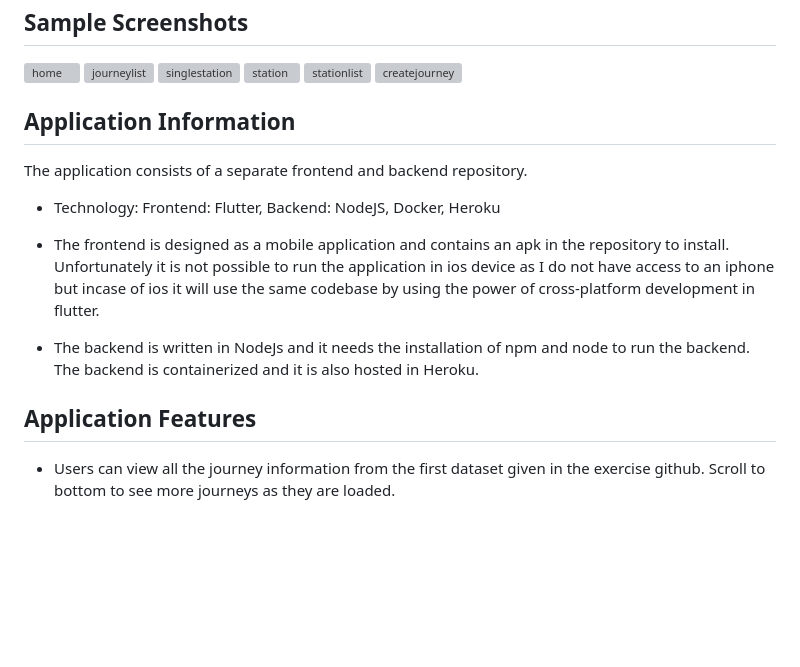
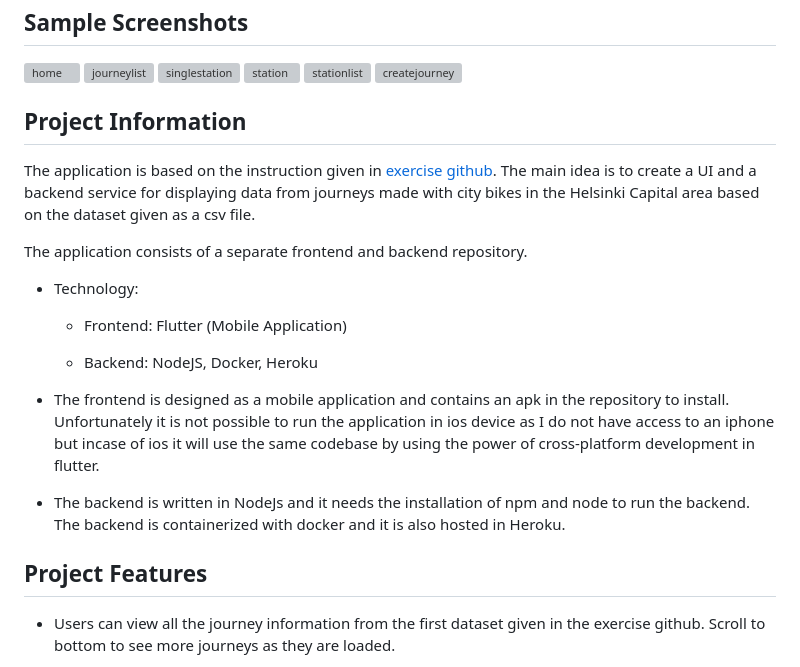
Before and after one commit to Ahmad-Imam/HSL-Frontend-APP, a Markdown page: README.md, the part around the change. Drawn GitHub-style; blank space fills up the shorter version; grey boxes are pictures that could not be loaded.

Commit message:
updating readme with project info

```diff
--- a/README.md
+++ b/README.md
@@ -47,17 +47,23 @@ samples, guidance on mobile development, and a full API reference.
 ![stationlist](https://github.com/Ahmad-Imam/HSL-Backend-APP/assets/38004971/2ab7bc04-9686-402f-91f4-29fe637aeff7)
 ![createjourney](https://github.com/Ahmad-Imam/HSL-Backend-APP/assets/38004971/7ea713f0-ae69-41bf-a622-644e95ef9562)
 
-## Application Information
+## Project Information
+
+The application is based on the instruction given in [exercise github](https://github.com/solita/dev-academy-2023-exercise). The main idea is to create a UI and a backend service for displaying data from journeys made with city bikes in the Helsinki Capital area based on the dataset given as a csv file.
 
 The application consists of a separate frontend and backend repository.
 
-- Technology: Frontend: Flutter, Backend: NodeJS, Docker, Heroku
+- Technology:
+
+  - Frontend: Flutter (Mobile Application)
+
+  - Backend: NodeJS, Docker, Heroku
 
 - The frontend is designed as a mobile application and contains an apk in the repository to install. Unfortunately it is not possible to run the application in ios device as I do not have access to an iphone but incase of ios it will use the same codebase by using the power of cross-platform development in flutter.
 
-- The backend is written in NodeJs and it needs the installation of npm and node to run the backend. The backend is containerized and it is also hosted in Heroku.
+- The backend is written in NodeJs and it needs the installation of npm and node to run the backend. The backend is containerized with docker and it is also hosted in Heroku.
 
-## Application Features
+## Project Features
 
 - Users can view all the journey information from the first dataset given in the exercise github. Scroll to bottom to see more journeys as they are loaded.
 
```
